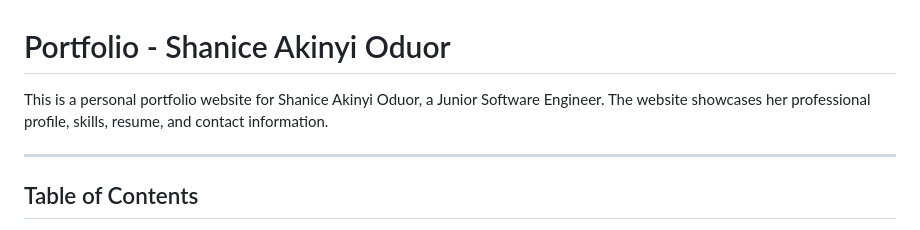
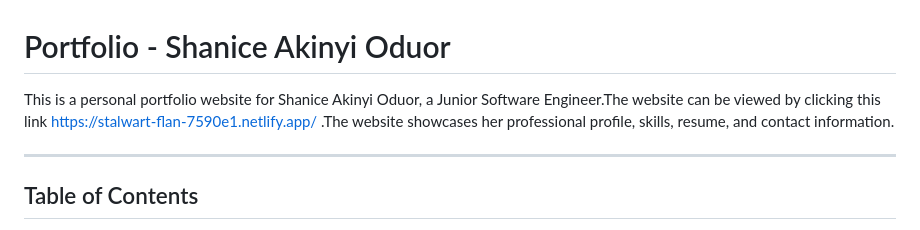
Before and after one commit to Nice254-art/hackportfolio, a Markdown page: README.md, the part around the change. GitHub-like rendering.

```diff
--- a/README.md
+++ b/README.md
@@ -1,6 +1,6 @@
 # Portfolio - Shanice Akinyi Oduor
 
-This is a personal portfolio website for Shanice Akinyi Oduor, a Junior Software Engineer. The website showcases her professional profile, skills, resume, and contact information.
+This is a personal portfolio website for Shanice Akinyi Oduor, a Junior Software Engineer.The website can be viewed by clicking this link https://stalwart-flan-7590e1.netlify.app/ .The website showcases her professional profile, skills, resume, and contact information.
 
 ---
 
```
